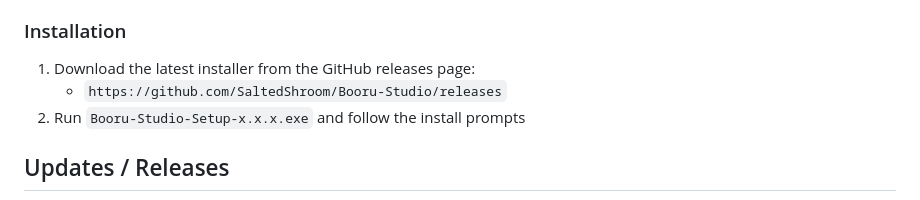
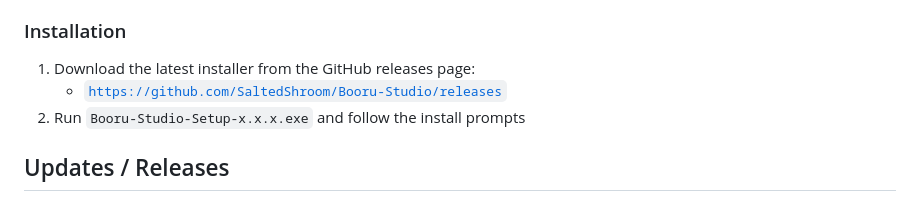
Before and after one commit to SaltedShroom/Booru-Studio, a Markdown page: README.md, the part around the change. GitHub-like rendering.

```diff
--- a/README.md
+++ b/README.md
@@ -70,8 +70,8 @@ to install, download the latest *Setup.exe*
 ### Installation
 
 1. Download the latest installer from the GitHub releases page:
-   - `https://github.com/SaltedShroom/Booru-Studio/releases`
-2. Run `Booru-Studio-Setup-x.x.x.exe` and follow the install prompts
+   -  <a href="https://github.com/SaltedShroom/Booru-Studio/releases">`https://github.com/SaltedShroom/Booru-Studio/releases`</a>
+3. Run `Booru-Studio-Setup-x.x.x.exe` and follow the install prompts
 
 ## Updates / Releases
 
```
